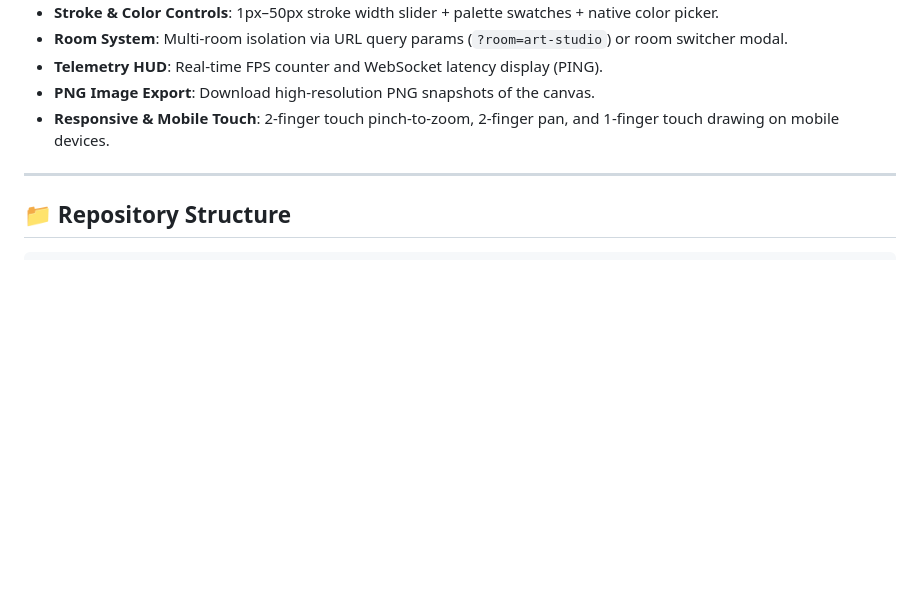
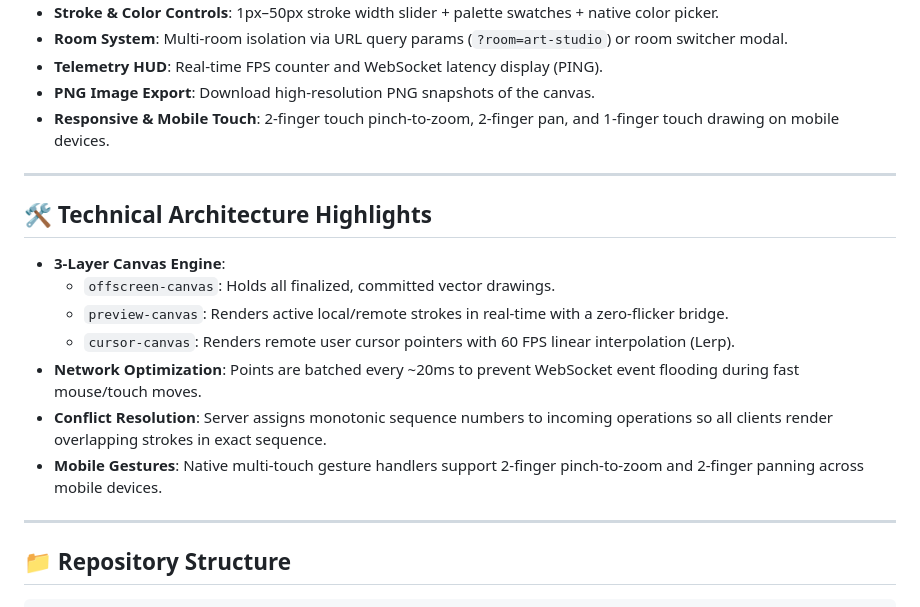
Before and after one commit to vijay-ps/Real-Time-Collaborative-Drawing-Canvas, a Markdown page: README.md, the part around the change. Drawn GitHub-style; blank space fills up the shorter version.

Commit message:
docs: add technical architecture highlights section to README

```diff
--- a/README.md
+++ b/README.md
@@ -25,6 +25,18 @@ A multi-user real-time drawing application built with **Vanilla JavaScript (HTML
 - **Telemetry HUD**: Real-time FPS counter and WebSocket latency display (PING).
 - **PNG Image Export**: Download high-resolution PNG snapshots of the canvas.
 - **Responsive & Mobile Touch**: 2-finger touch pinch-to-zoom, 2-finger pan, and 1-finger touch drawing on mobile devices.
+
+---
+
+## 🛠️ Technical Architecture Highlights
+
+- **3-Layer Canvas Engine**:
+  - `offscreen-canvas`: Holds all finalized, committed vector drawings.
+  - `preview-canvas`: Renders active local/remote strokes in real-time with a zero-flicker bridge.
+  - `cursor-canvas`: Renders remote user cursor pointers with 60 FPS linear interpolation (Lerp).
+- **Network Optimization**: Points are batched every ~20ms to prevent WebSocket event flooding during fast mouse/touch moves.
+- **Conflict Resolution**: Server assigns monotonic sequence numbers to incoming operations so all clients render overlapping strokes in exact sequence.
+- **Mobile Gestures**: Native multi-touch gesture handlers support 2-finger pinch-to-zoom and 2-finger panning across mobile devices.
 
 ---
 
```
